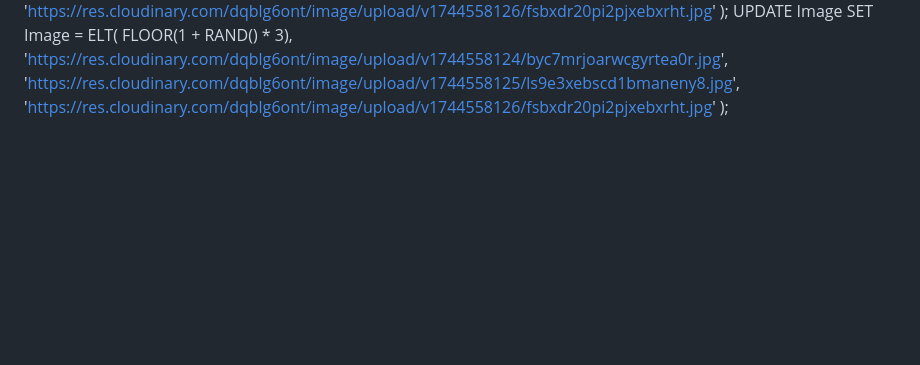
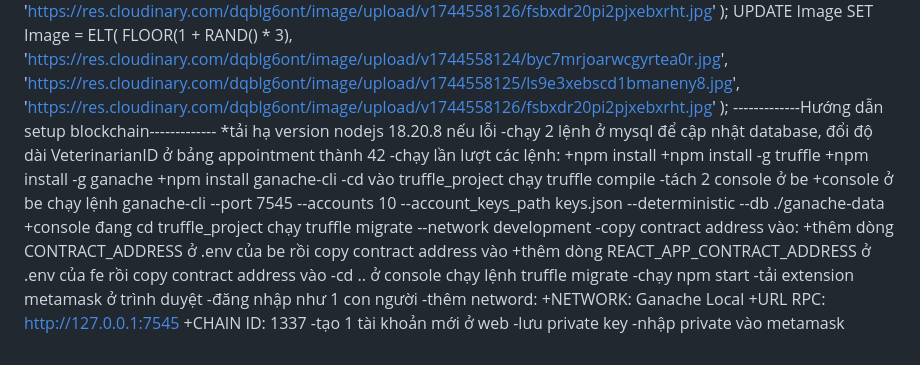
Before and after one commit to DoomXyz/ThatCook, a Markdown page: Readme.md, the part around the change. Rendered like a GitHub page; blank space fills up the shorter version.

```diff
--- a/Readme.md
+++ b/Readme.md
@@ -64,3 +64,29 @@ SET Image = ELT(
     'https://res.cloudinary.com/dqblg6ont/image/upload/v1744558125/ls9e3xebscd1bmaneny8.jpg',
     'https://res.cloudinary.com/dqblg6ont/image/upload/v1744558126/fsbxdr20pi2pjxebxrht.jpg'
 );
+-------------Hướng dẫn setup blockchain-------------
+*tải hạ version nodejs 18.20.8 nếu lỗi
+-chạy 2 lệnh ở mysql để cập nhật database, đổi độ dài VeterinarianID ở bảng appointment thành 42
+-chạy lần lượt các lệnh:
++npm install
++npm install -g truffle
++npm install -g ganache
++npm install ganache-cli
+-cd vào truffle_project chạy truffle compile
+-tách 2 console ở be
++console ở be chạy lệnh ganache-cli --port 7545 --accounts 10 --account_keys_path keys.json --deterministic --db ./ganache-data
++console đang cd truffle_project chạy truffle migrate --network development
+-copy contract address vào:
++thêm dòng CONTRACT_ADDRESS ở .env của be rồi copy contract address vào
++thêm dòng REACT_APP_CONTRACT_ADDRESS ở .env của fe rồi copy contract address vào
+-cd .. ở console chạy lệnh truffle migrate
+-chạy npm start
+-tải extension metamask ở trình duyệt
+-đăng nhập như 1 con người
+-thêm netword:
++NETWORK: Ganache Local
++URL RPC: http://127.0.0.1:7545
++CHAIN ID: 1337
+-tạo 1 tài khoản mới ở web
+-lưu private key
+-nhập private vào metamask
```
